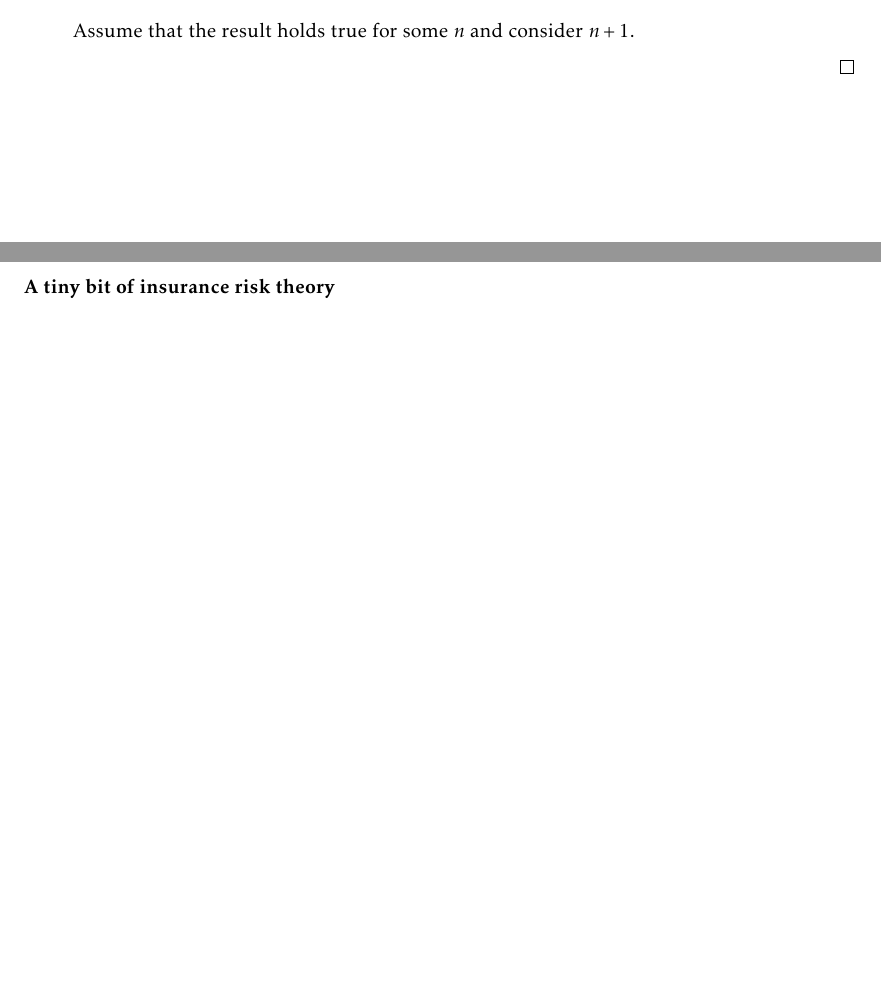
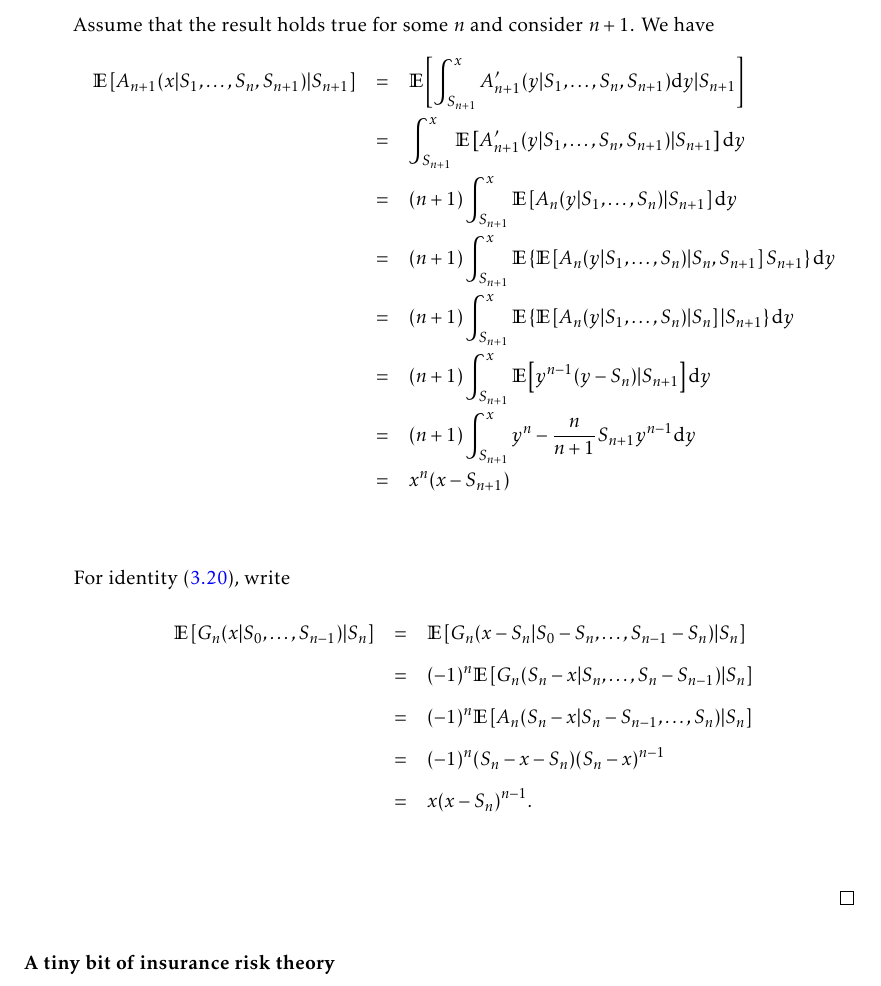
Before and after one commit to LaGauffre/BLOCKASTICS, a LaTeX thesis (lecture_notes/main_lecture_notes.tex, which reads lecture_notes/includes/security.tex): two parts of pages 31 and 32 of 36 before the commit and part of page 32 of 36 after it, the two joined at a grey line, cut so that both start at the same text, the shorter picture padded with empty space. Compiled offline with pdfLaTeX.

Commit message:
Edits note

```diff
--- a/lecture_notes/includes/security.tex
+++ b/lecture_notes/includes/security.tex
@@ -793,7 +793,25 @@ with the same identity for $G_n$.
 $$
 \mathbb{E}[A_1(x|S_1)|S_1] = x-S_1
 $$
-Assume that the result holds true for some $n$ and consider $n+1$.
+Assume that the result holds true for some $n$ and consider $n+1$. We have
+\begin{eqnarray*}
+\mathbb{E}\left[A_{n+1}(x|S_1,\ldots, S_n,S_{n+1})|S_{n+1}\right]&=&\mathbb{E}\left[\int_{S_{n+1}}^x A_{n+1}'(y|S_1,\ldots, S_n,S_{n+1})\text{d}y|S_{n+1}\right]\\
+&=&\int_{S_{n+1}}^x\mathbb{E}\left[ A_{n+1}'(y|S_1,\ldots, S_n,S_{n+1})|S_{n+1}\right]\text{d}y\\
+&=&(n+1)\int_{S_{n+1}}^x\mathbb{E}\left[A_{n}(y|S_1,\ldots, S_n)|S_{n+1}\right]\text{d}y\\
+&=&(n+1)\int_{S_{n+1}}^x\mathbb{E}\left\{\mathbb{E}\left[A_{n}(y|S_1,\ldots, S_n)|S_n,S_{n+1}\right]S_{n+1}\right\}\text{d}y\\
+&=&(n+1)\int_{S_{n+1}}^x\mathbb{E}\left\{\mathbb{E}\left[A_{n}(y|S_1,\ldots, S_n)|S_n\right]|S_{n+1}\right\}\text{d}y\\
+&=&(n+1)\int_{S_{n+1}}^x\mathbb{E}\left[y^{n-1}(y-S_n)|S_{n+1}\right]\text{d}y\\
+&=&(n+1)\int_{S_{n+1}}^xy^n-\frac{n}{n+1}S_{n+1}y^{n-1} \text{d}y\\
+&=&x^n(x-S_{n+1})\\
+\end{eqnarray*}
+For identity \eqref{eq:ExplicitExpressionPartialSumsAGPolynomials}, write
+\begin{eqnarray*}
+\mathbb{E}\left[G_{n}(x|S_0,\ldots, S_{n-1})|S_{n}\right]&=&\mathbb{E}\left[G_{n}(x-S_n|S_0 - S_n,\ldots, S_{n-1}-S_n)|S_{n}\right]\\
+&=&(-1)^n\mathbb{E}\left[G_{n}(S_n-x|S_n,\ldots, S_{n}-S_{n-1})|S_{n}\right]\\
+&=&(-1)^n\mathbb{E}\left[A_{n}(S_n-x|S_{n}-S_{n-1},\ldots, S_n)|S_{n}\right]\\
+&=&(-1)^n(S_n-x -S_n)(S_n-x)^{n-1}\\
+&=&x(x-S_n)^{n-1}.\\
+\end{eqnarray*}
 \end{enumerate}
 \end{proof}
 
```
Also changed, not shown: lecture_notes/main_lecture_notes.pdf.
